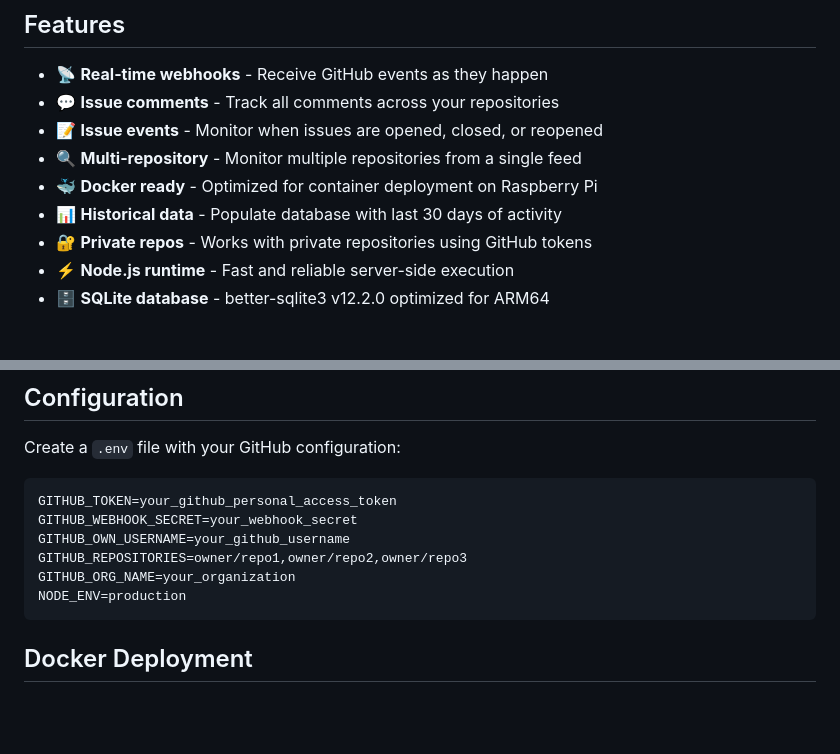
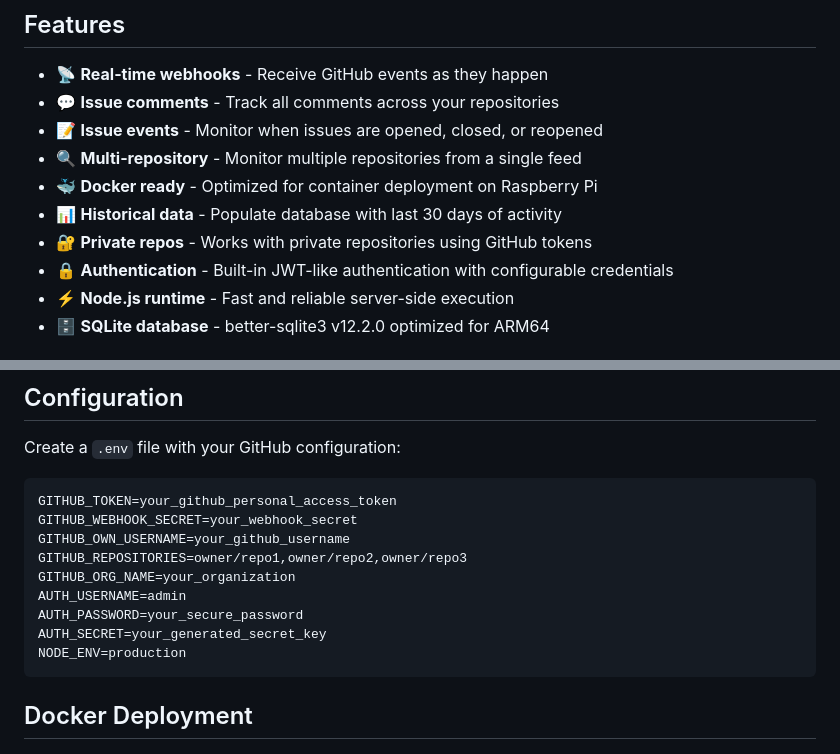
Before and after one commit to johnvanham/github-feed, a Markdown page: README.md, 2 parts joined by grey strips. GitHub-like rendering; blank space fills up the shorter version.

````diff
--- a/README.md
+++ b/README.md
@@ -11,6 +11,7 @@ Real-time GitHub activity feed built with SolidJS and SolidStart. Monitor issue
 - 🐳 **Docker ready** - Optimized for container deployment on Raspberry Pi
 - 📊 **Historical data** - Populate database with last 30 days of activity
 - 🔐 **Private repos** - Works with private repositories using GitHub tokens
+- 🔒 **Authentication** - Built-in JWT-like authentication with configurable credentials
 - ⚡ **Node.js runtime** - Fast and reliable server-side execution
 - 🗄️ **SQLite database** - better-sqlite3 v12.2.0 optimized for ARM64
 
@@ -64,6 +65,9 @@ GITHUB_WEBHOOK_SECRET=your_webhook_secret
 GITHUB_OWN_USERNAME=your_github_username
 GITHUB_REPOSITORIES=owner/repo1,owner/repo2,owner/repo3
 GITHUB_ORG_NAME=your_organization
+AUTH_USERNAME=admin
+AUTH_PASSWORD=your_secure_password
+AUTH_SECRET=your_generated_secret_key
 NODE_ENV=production
 ```
 
````
Also changed, not shown: other parts of README.md (+57 -0 lines).
